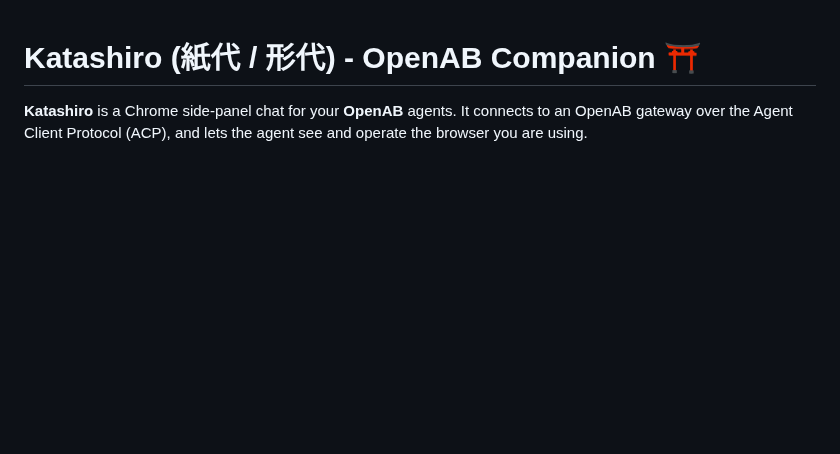
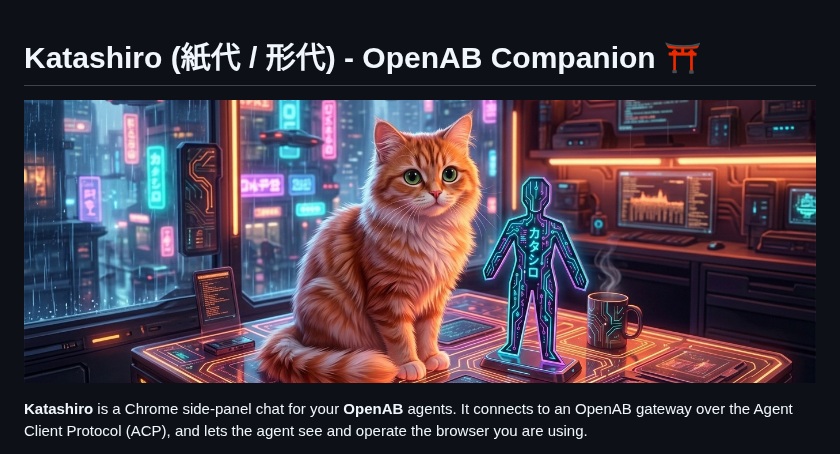
Before and after one commit to brettchien/katashiro, a Markdown page: README.md, the part around the change. Drawn GitHub-style; pictures changed too: images/banner.jpg (added); blank space fills up the shorter version.

Commit message:
docs(readme): add 2.8:1 project banner (#167)
Co-authored-by: Mira <mira@openab.dev>

```diff
--- a/README.md
+++ b/README.md
@@ -1,4 +1,6 @@
 # Katashiro (紙代 / 形代) - OpenAB Companion ⛩️
+
+![Katashiro banner](images/banner.jpg)
 
 **Katashiro** is a Chrome side-panel chat for your **OpenAB** agents. It connects to an OpenAB
 gateway over the Agent Client Protocol (ACP), and lets the agent see and operate the browser you
```
